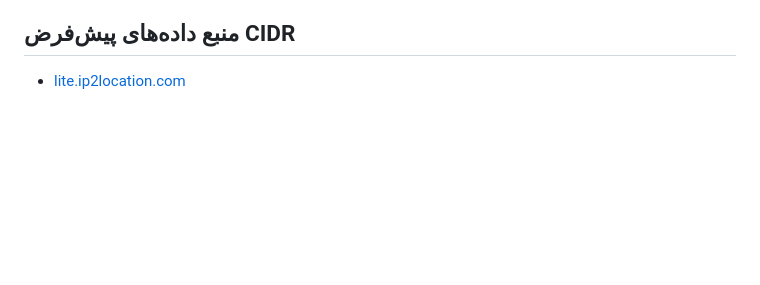
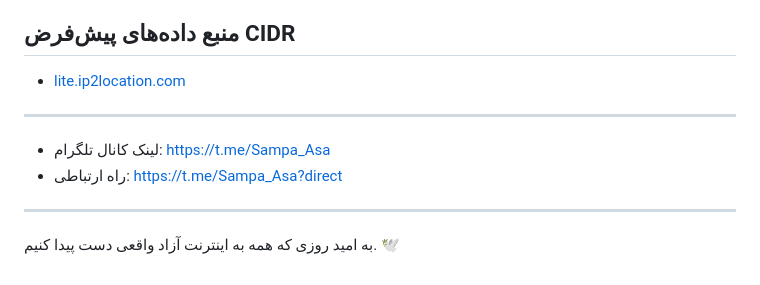
Before and after one commit to SAMPA-ASA/DNS-Scout, a Markdown page: README.md, the part around the change. GitHub-like rendering; blank space fills up the shorter version.

```diff
--- a/README.md
+++ b/README.md
@@ -183,3 +183,10 @@ sudo bash ./uninstall.sh
 ## منبع داده‌های پیش‌فرض CIDR
 
 - [lite.ip2location.com](https://lite.ip2location.com/)
+
+---
+- لینک کانال تلگرام: https://t.me/Sampa_Asa <br>
+- راه ارتباطی: https://t.me/Sampa_Asa?direct
+---
+
+به امید روزی که همه به اینترنت آزاد واقعی دست پیدا کنیم. 🕊
```
